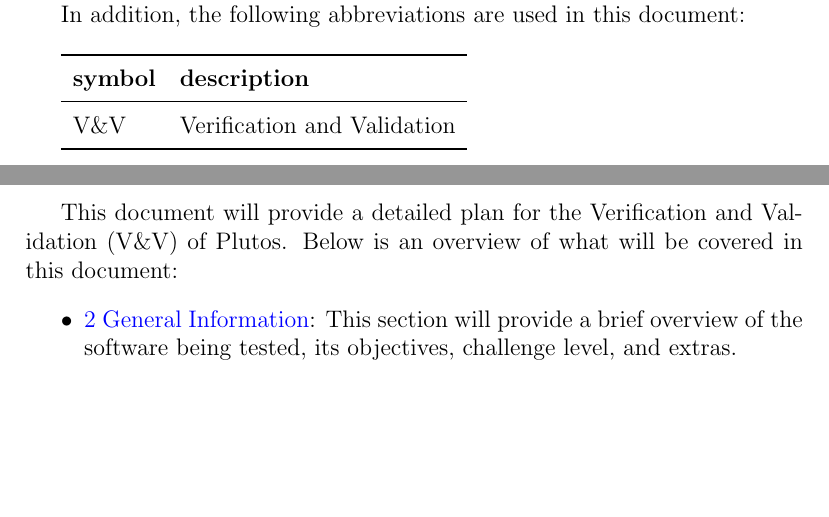
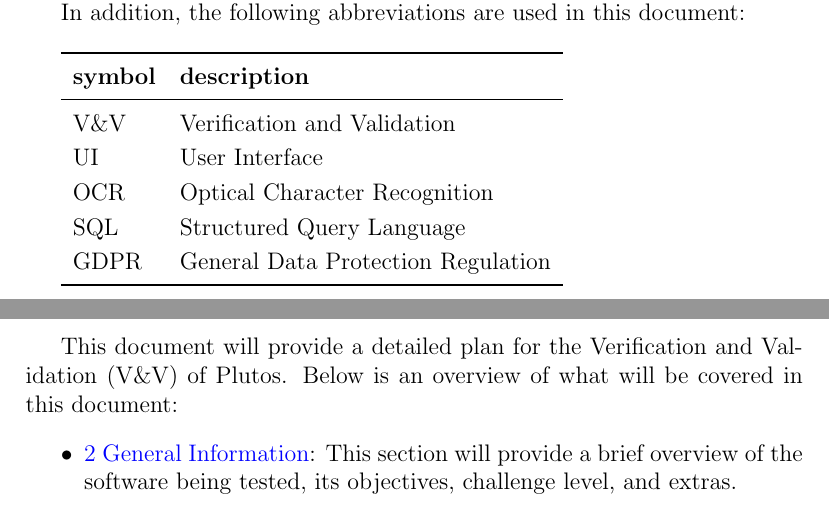
Before and after one commit to angelaw7/capstone, a LaTeX document (docs/VnVPlan/VnVPlan.tex): two parts of pages 5 and 6 of 62, joined at a grey line, cut so that both start at the same text, the shorter picture padded with empty space. Compiled offline with pdfLaTeX.

Commit message:
Added missing acronyms closes #71

```diff
--- a/docs/VnVPlan/VnVPlan.tex
+++ b/docs/VnVPlan/VnVPlan.tex
@@ -56,6 +56,10 @@
   \textbf{symbol} & \textbf{description}\\
   \midrule
   V\&V & Verification and Validation\\
+  UI & User Interface\\
+  OCR & Optical Character Recognition\\
+  SQL & Structured Query Language\\
+  GDPR & General Data Protection Regulation\\
   \bottomrule
 \end{tabular}\\
 
```
Also changed, not shown: docs/VnVPlan/VnVPlan.pdf.
